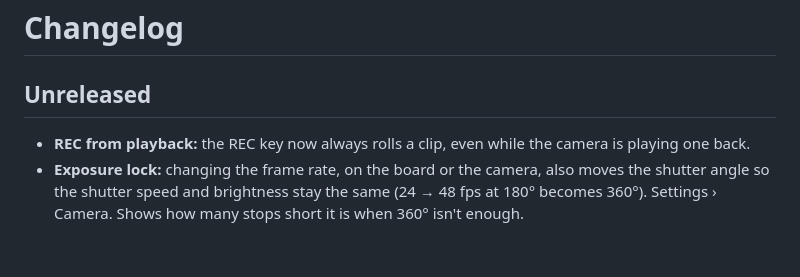
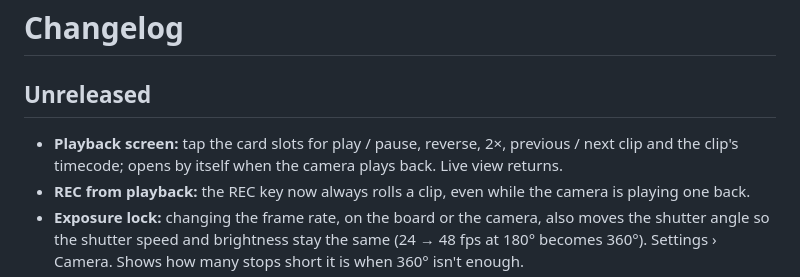
Before and after one commit to dan-barham/fyxis, a Markdown page: CHANGELOG.md, the part around the change. Rendered like a GitHub page; blank space fills up the shorter version.

```diff
--- a/CHANGELOG.md
+++ b/CHANGELOG.md
@@ -1,6 +1,8 @@
 # Changelog
 
 ## Unreleased
+- **Playback screen:** tap the card slots for play / pause, reverse, 2×, previous / next clip and the
+  clip's timecode; opens by itself when the camera plays back. Live view returns.
 - **REC from playback:** the REC key now always rolls a clip, even while the camera is playing one back.
 - **Exposure lock:** changing the frame rate, on the board or the camera, also moves the shutter angle
   so the shutter speed and brightness stay the same (24 → 48 fps at 180° becomes 360°). Settings ›
```
Also changed, not shown: README.md (+1 -0 lines), docs/user-guide.md (+10 -0 lines), media/screen-playback.png (added), 4 other files.
